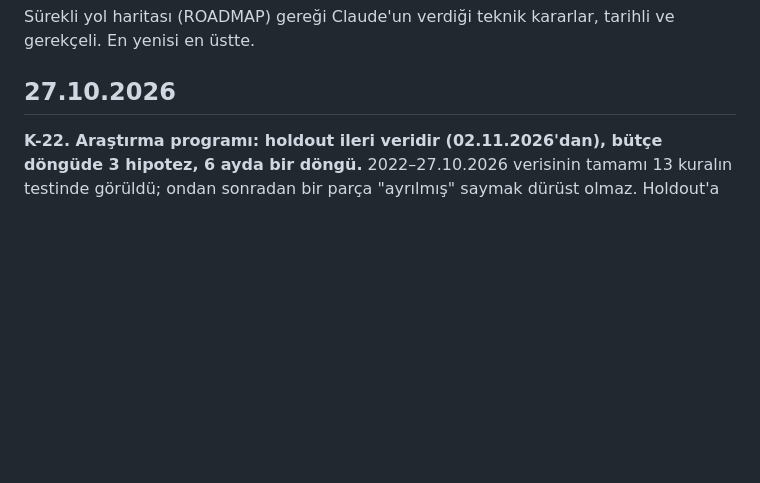
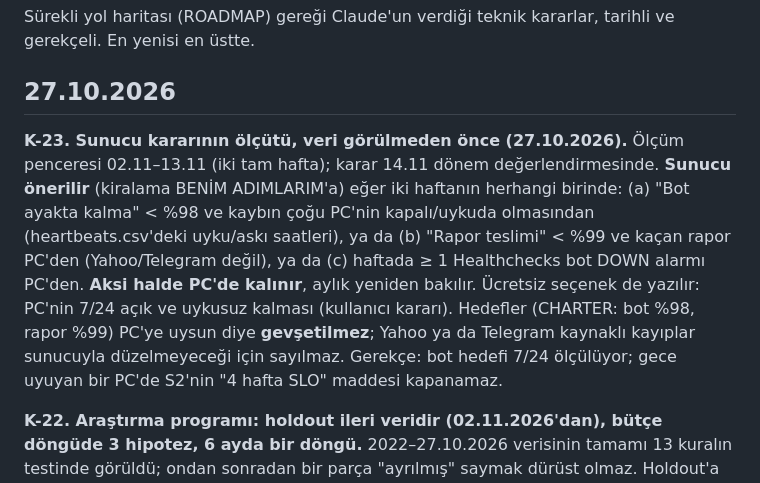
Before and after one commit to hsnklc044-jpg/bist-ai-telegram-bot, a Markdown page: docs/DECISIONS.md, the part around the change. Rendered like a GitHub page; blank space fills up the shorter version.

Commit message:
Sunucu kararının ölçütü veriden önce (K-23, MATURITY S3)
Co-Authored-By: Claude Opus 5.5 <noreply@anthropic.com>
Claude-Session: https://claude.ai/code/session_013H7Jjw2V8Ns66DEkwJmYXH

```diff
--- a/docs/DECISIONS.md
+++ b/docs/DECISIONS.md
@@ -3,6 +3,8 @@
 Sürekli yol haritası (ROADMAP) gereği Claude'un verdiği teknik kararlar, tarihli ve gerekçeli. En yenisi en üstte.
 
 ## 27.10.2026
+
+**K-23. Sunucu kararının ölçütü, veri görülmeden önce (27.10.2026).** Ölçüm penceresi 02.11–13.11 (iki tam hafta); karar 14.11 dönem değerlendirmesinde. **Sunucu önerilir** (kiralama BENİM ADIMLARIM'a) eğer iki haftanın herhangi birinde: (a) "Bot ayakta kalma" < %98 ve kaybın çoğu PC'nin kapalı/uykuda olmasından (heartbeats.csv'deki uyku/askı saatleri), ya da (b) "Rapor teslimi" < %99 ve kaçan rapor PC'den (Yahoo/Telegram değil), ya da (c) haftada ≥ 1 Healthchecks bot DOWN alarmı PC'den. **Aksi halde PC'de kalınır**, aylık yeniden bakılır. Ücretsiz seçenek de yazılır: PC'nin 7/24 açık ve uykusuz kalması (kullanıcı kararı). Hedefler (CHARTER: bot %98, rapor %99) PC'ye uysun diye **gevşetilmez**; Yahoo ya da Telegram kaynaklı kayıplar sunucuyla düzelmeyeceği için sayılmaz. Gerekçe: bot hedefi 7/24 ölçülüyor; gece uyuyan bir PC'de S2'nin "4 hafta SLO" maddesi kapanamaz.
 
 **K-22. Araştırma programı: holdout ileri veridir (02.11.2026'dan), bütçe döngüde 3 hipotez, 6 ayda bir döngü.** 2022–27.10.2026 verisinin tamamı 13 kuralın testinde görüldü; ondan sonradan bir parça "ayrılmış" saymak dürüst olmaz. Holdout'a giren kural en az 250 seans ileri veriyle karara bağlanır; o tarihten önce holdout sonucu hesaplanmaz. Alternatif (geçmişin son 12 ayını holdout saymak) görülmüş veriyi tekrar kullanmak olurdu. Yeni hipotezler kullanıcı onayı ister (Aşama 3 kuralı aynen). Ayrıntı [RESEARCH_PROGRAM](RESEARCH_PROGRAM.md).
 
```
Also changed, not shown: docs/MATURITY.md (+1 -1 lines), docs/SERVER.md (+2 -0 lines).
